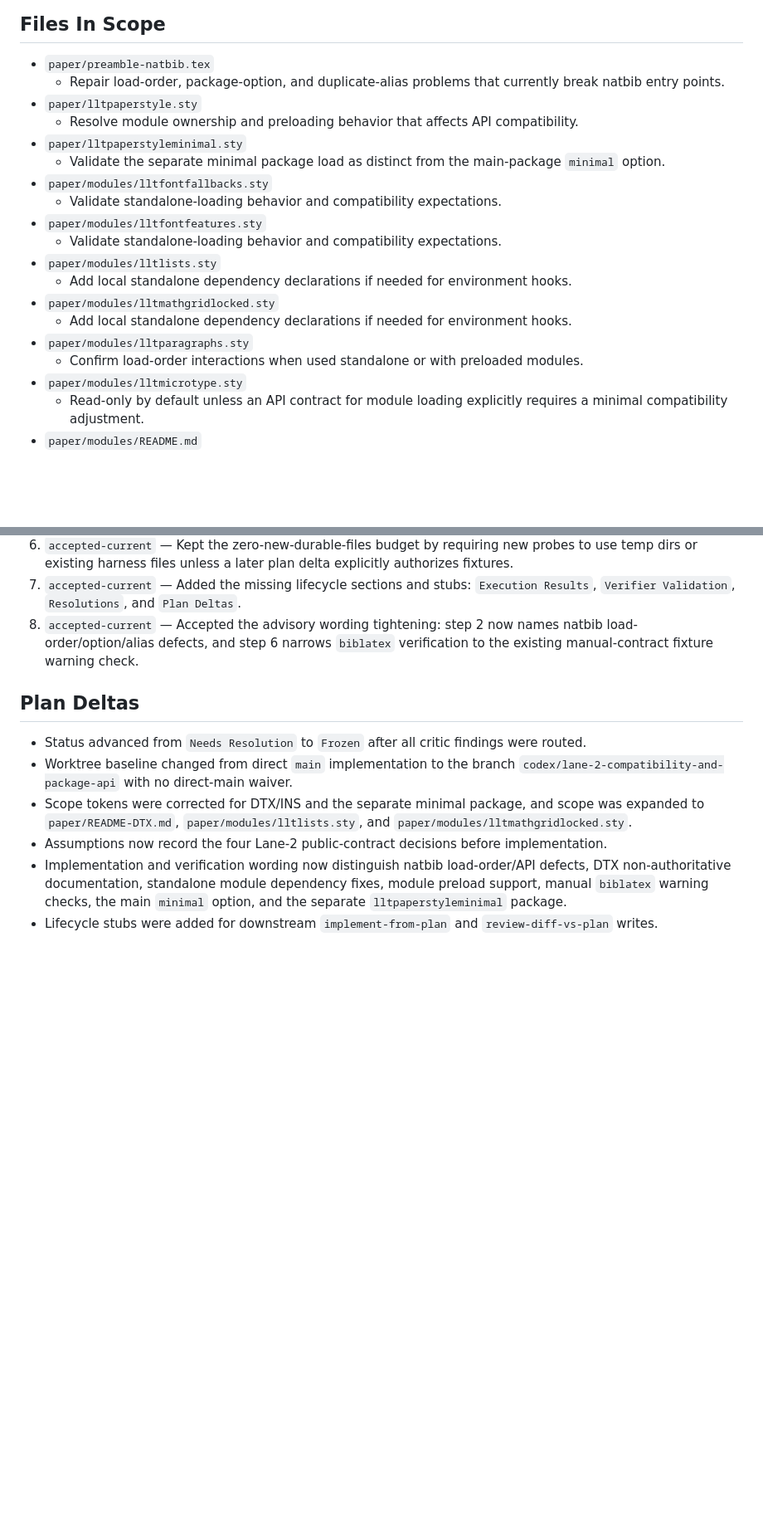
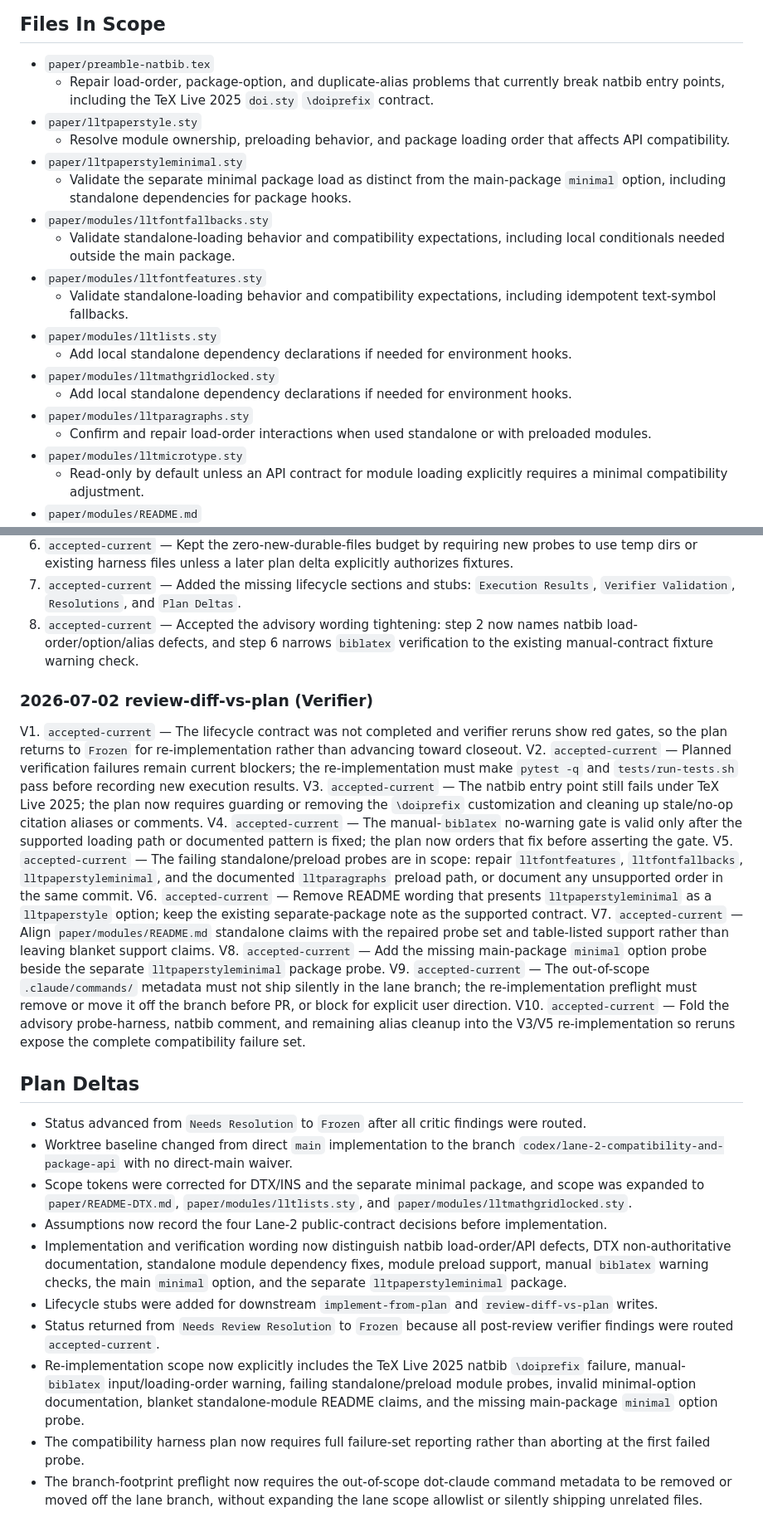
Before and after one commit to nathanlane/lane_latex_template, a Markdown page: tmp/ai-plans/lane-2-compatibility-and-package-api.md, 2 parts joined by grey strips. Shown at 83% size. Rendered like a GitHub page; blank space fills up the shorter version.

Commit message:
docs(plan): review-resolve lane 2 compatibility

```diff
--- a/tmp/ai-plans/lane-2-compatibility-and-package-api.md
+++ b/tmp/ai-plans/lane-2-compatibility-and-package-api.md
@@ -47,23 +47,27 @@ keeping all typography and visual defaults unchanged.
 
 - `paper/preamble-natbib.tex`
   - Repair load-order, package-option, and duplicate-alias problems that currently
-    break natbib entry points.
+    break natbib entry points, including the TeX Live 2025 `doi.sty`
+    `\doiprefix` contract.
 - `paper/lltpaperstyle.sty`
-  - Resolve module ownership and preloading behavior that affects API
-    compatibility.
+  - Resolve module ownership, preloading behavior, and package loading order that
+    affects API compatibility.
 - `paper/lltpaperstyleminimal.sty`
   - Validate the separate minimal package load as distinct from the main-package
-    `minimal` option.
+    `minimal` option, including standalone dependencies for package hooks.
 - `paper/modules/lltfontfallbacks.sty`
-  - Validate standalone-loading behavior and compatibility expectations.
+  - Validate standalone-loading behavior and compatibility expectations, including
+    local conditionals needed outside the main package.
 - `paper/modules/lltfontfeatures.sty`
-  - Validate standalone-loading behavior and compatibility expectations.
+  - Validate standalone-loading behavior and compatibility expectations, including
+    idempotent text-symbol fallbacks.
 - `paper/modules/lltlists.sty`
   - Add local standalone dependency declarations if needed for environment hooks.
 - `paper/modules/lltmathgridlocked.sty`
   - Add local standalone dependency declarations if needed for environment hooks.
 - `paper/modules/lltparagraphs.sty`
-  - Confirm load-order interactions when used standalone or with preloaded modules.
+  - Confirm and repair load-order interactions when used standalone or with
+    preloaded modules.
 - `paper/modules/lltmicrotype.sty`
   - Read-only by default unless an API contract for module loading explicitly
     requires a minimal compatibility adjustment.
@@ -449,6 +482,39 @@ V10. **Advisory (minor, non-blocking).** (i) `run_compatibility_probes`
    natbib load-order/option/alias defects, and step 6 narrows `biblatex`
    verification to the existing manual-contract fixture warning check.
 
+### 2026-07-02 review-diff-vs-plan (Verifier)
+
+V1. `accepted-current` — The lifecycle contract was not completed and verifier
+    reruns show red gates, so the plan returns to `Frozen` for re-implementation
+    rather than advancing toward closeout.
+V2. `accepted-current` — Planned verification failures remain current blockers;
+    the re-implementation must make `pytest -q` and `tests/run-tests.sh` pass
+    before recording new execution results.
+V3. `accepted-current` — The natbib entry point still fails under TeX Live 2025;
+    the plan now requires guarding or removing the `\doiprefix` customization and
+    cleaning up stale/no-op citation aliases or comments.
+V4. `accepted-current` — The manual-`biblatex` no-warning gate is valid only after
+    the supported loading path or documented pattern is fixed; the plan now orders
+    that fix before asserting the gate.
+V5. `accepted-current` — The failing standalone/preload probes are in scope:
+    repair `lltfontfeatures`, `lltfontfallbacks`, `lltpaperstyleminimal`, and the
+    documented `lltparagraphs` preload path, or document any unsupported order in
+    the same commit.
+V6. `accepted-current` — Remove README wording that presents `lltpaperstyleminimal`
+    as a `lltpaperstyle` option; keep the existing separate-package note as the
+    supported contract.
+V7. `accepted-current` — Align `paper/modules/README.md` standalone claims with the
+    repaired probe set and table-listed support rather than leaving blanket support
+    claims.
+V8. `accepted-current` — Add the missing main-package `minimal` option probe beside
+    the separate `lltpaperstyleminimal` package probe.
+V9. `accepted-current` — The out-of-scope `.claude/commands/` metadata must not ship
+    silently in the lane branch; the re-implementation preflight must remove or move
+    it off the branch before PR, or block for explicit user direction.
+V10. `accepted-current` — Fold the advisory probe-harness, natbib comment, and
+     remaining alias cleanup into the V3/V5 re-implementation so reruns expose the
+     complete compatibility failure set.
+
 ## Plan Deltas
 
 - Status advanced from `Needs Resolution` to `Frozen` after all critic findings
@@ -466,3 +532,15 @@ V10. **Advisory (minor, non-blocking).** (i) `run_compatibility_probes`
   `minimal` option, and the separate `lltpaperstyleminimal` package.
 - Lifecycle stubs were added for downstream `implement-from-plan` and
   `review-diff-vs-plan` writes.
+- Status returned from `Needs Review Resolution` to `Frozen` because all
+  post-review verifier findings were routed `accepted-current`.
+- Re-implementation scope now explicitly includes the TeX Live 2025 natbib
+  `\doiprefix` failure, manual-`biblatex` input/loading-order warning, failing
+  standalone/preload module probes, invalid minimal-option documentation, blanket
+  standalone-module README claims, and the missing main-package `minimal` option
+  probe.
+- The compatibility harness plan now requires full failure-set reporting rather
+  than aborting at the first failed probe.
+- The branch-footprint preflight now requires the out-of-scope dot-claude command
+  metadata to be removed or moved off the lane branch, without expanding the lane
+  scope allowlist or silently shipping unrelated files.
```
Also changed, not shown: other parts of tmp/ai-plans/lane-2-compatibility-and-package-api.md (+31 -2 lines).
